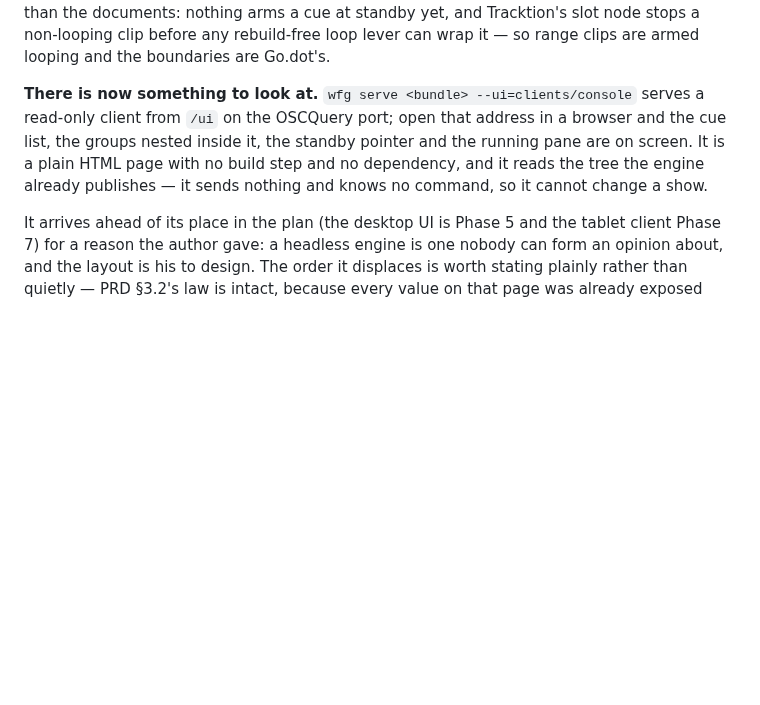
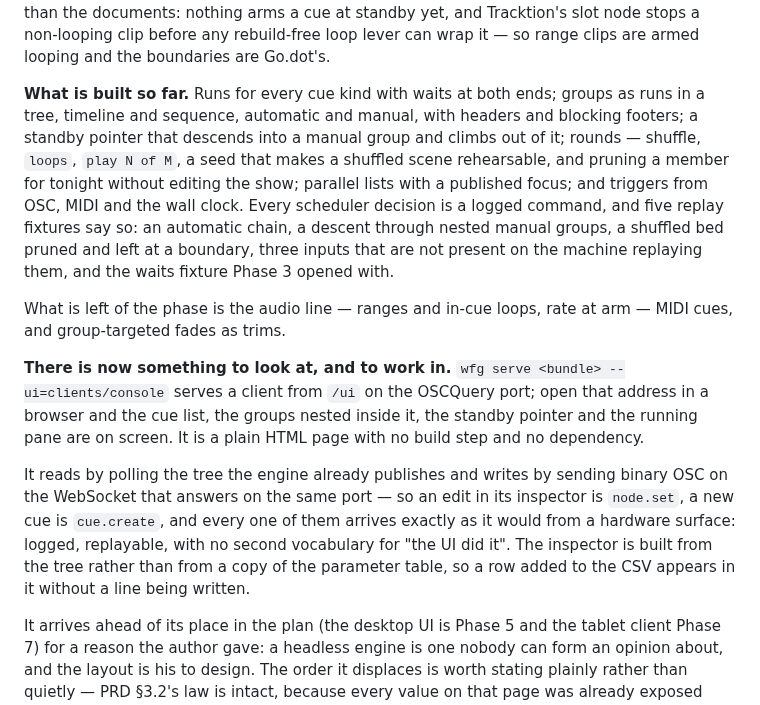
Before and after one commit to pob31/go.dot, a Markdown page: README.md, the part around the change. Rendered like a GitHub page; blank space fills up the shorter version.

Commit message:
Where Phase 3 has got to, and what a MIDI cable still has to say
The README's Phase 3 paragraph described a phase that had begun; it has since
built most of itself. What is there now: runs for every kind with waits, groups
as a run tree with headers and blocking footers, a standby that descends and
climbs out, rounds with shuffle and pruning, parallel lists with a published
focus, and triggers from OSC, MIDI and the wall clock - with five replay
fixtures saying that every scheduler decision is a logged command. What is left
is the audio line, MIDI cues, and group fades as trims.

And the client's paragraph said it sends nothing, which stopped being true two
commits later. It reads by polling and writes by sending binary OSC on the same
port, so an edit in its inspector is `node.set` and arrives exactly as it would
from a hardware surface.

The hardware checklist gains what PR 3.7 could not test. Everything from the
MIDI callback inwards has cases; opening a device and receiving from it has
none, and cannot - no CI runner has an interface, and JUCE makes virtual ports
on two platforms of three. Five things to check with a surface on a cable, of
which one is the interesting one: a note-on of velocity nought matched by a
trigger asking for data nought on a noteOn. That is how a great many surfaces
spell "released", JUCE reports it as a note-off, and the engine classifies by
the status byte instead - a unit test asserts the difference and only hardware
can confirm somebody meant it.

Co-Authored-By: Claude Opus 5 (1M context) <noreply@anthropic.com>

```diff
--- a/README.md
+++ b/README.md
@@ -91,12 +91,33 @@ share. Two things the plan found by reading the engine rather than the documents
 cue at standby yet, and Tracktion's slot node stops a non-looping clip before any rebuild-free
 loop lever can wrap it — so range clips are armed looping and the boundaries are Go.dot's.
 
-**There is now something to look at.** `wfg serve <bundle> --ui=clients/console`
-serves a read-only client from `/ui` on the OSCQuery port; open that address in a
-browser and the cue list, the groups nested inside it, the standby pointer and
-the running pane are on screen. It is a plain HTML page with no build step and no
-dependency, and it reads the tree the engine already publishes — it sends
-nothing and knows no command, so it cannot change a show.
+**What is built so far.** Runs for every cue kind with waits at both ends; groups
+as runs in a tree, timeline and sequence, automatic and manual, with headers and
+blocking footers; a standby pointer that descends into a manual group and climbs
+out of it; rounds — shuffle, `loops`, `play N of M`, a seed that makes a shuffled
+scene rehearsable, and pruning a member for tonight without editing the show;
+parallel lists with a published focus; and triggers from OSC, MIDI and the wall
+clock. Every scheduler decision is a logged command, and five replay fixtures say
+so: an automatic chain, a descent through nested manual groups, a shuffled bed
+pruned and left at a boundary, three inputs that are not present on the machine
+replaying them, and the waits fixture Phase 3 opened with.
+
+What is left of the phase is the audio line — ranges and in-cue loops, rate at
+arm — MIDI cues, and group-targeted fades as trims.
+
+**There is now something to look at, and to work in.** `wfg serve <bundle>
+--ui=clients/console` serves a client from `/ui` on the OSCQuery port; open that
+address in a browser and the cue list, the groups nested inside it, the standby
+pointer and the running pane are on screen. It is a plain HTML page with no build
+step and no dependency.
+
+It reads by polling the tree the engine already publishes and writes by sending
+binary OSC on the WebSocket that answers on the same port — so an edit in its
+inspector is `node.set`, a new cue is `cue.create`, and every one of them arrives
+exactly as it would from a hardware surface: logged, replayable, with no second
+vocabulary for "the UI did it". The inspector is built from the tree rather than
+from a copy of the parameter table, so a row added to the CSV appears in it
+without a line being written.
 
 It arrives ahead of its place in the plan (the desktop UI is Phase 5 and the
 tablet client Phase 7) for a reason the author gave: a headless engine is one
```
Also changed, not shown: docs/handoffs/2026-09-06-audio-hardware-checklist.md (+24 -0 lines).
